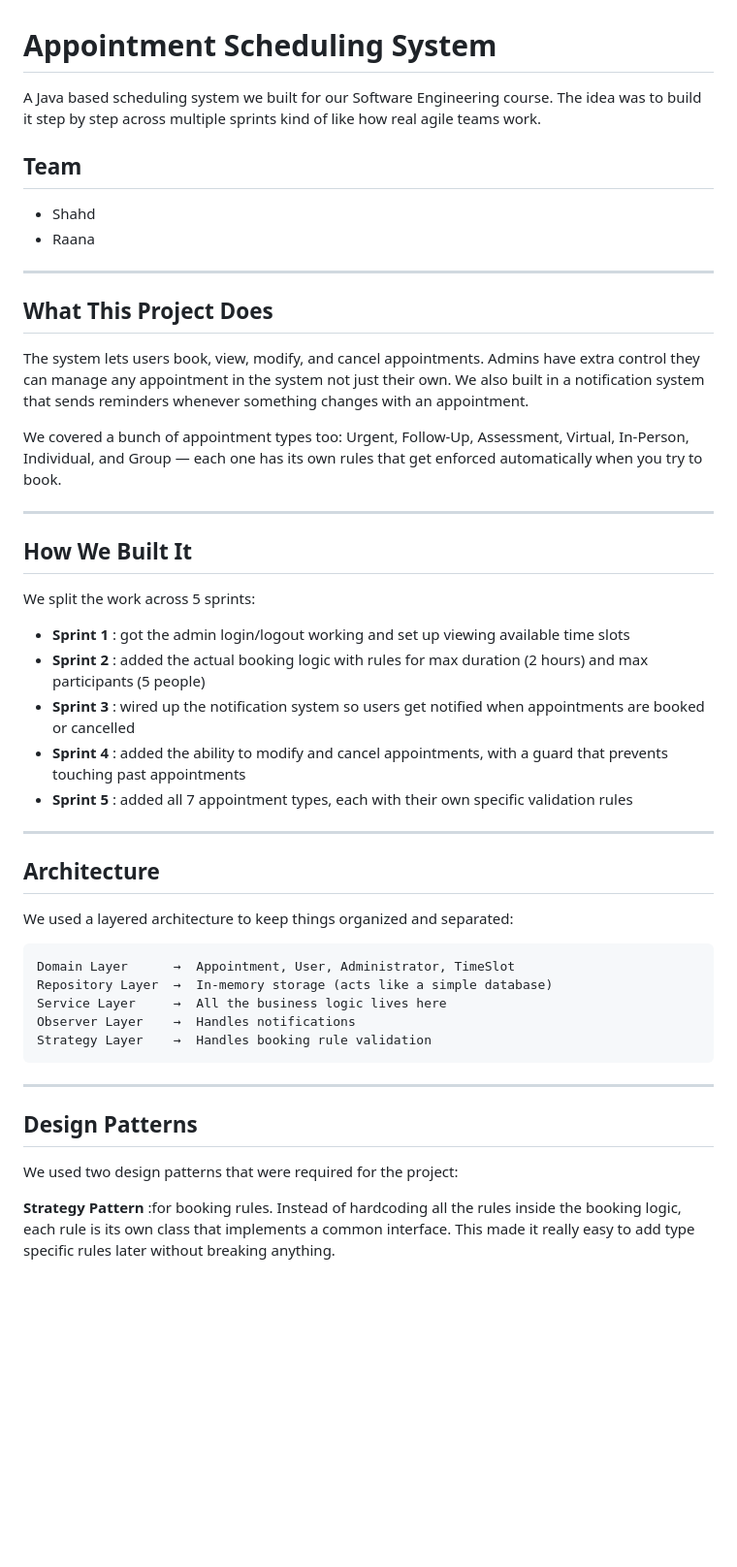
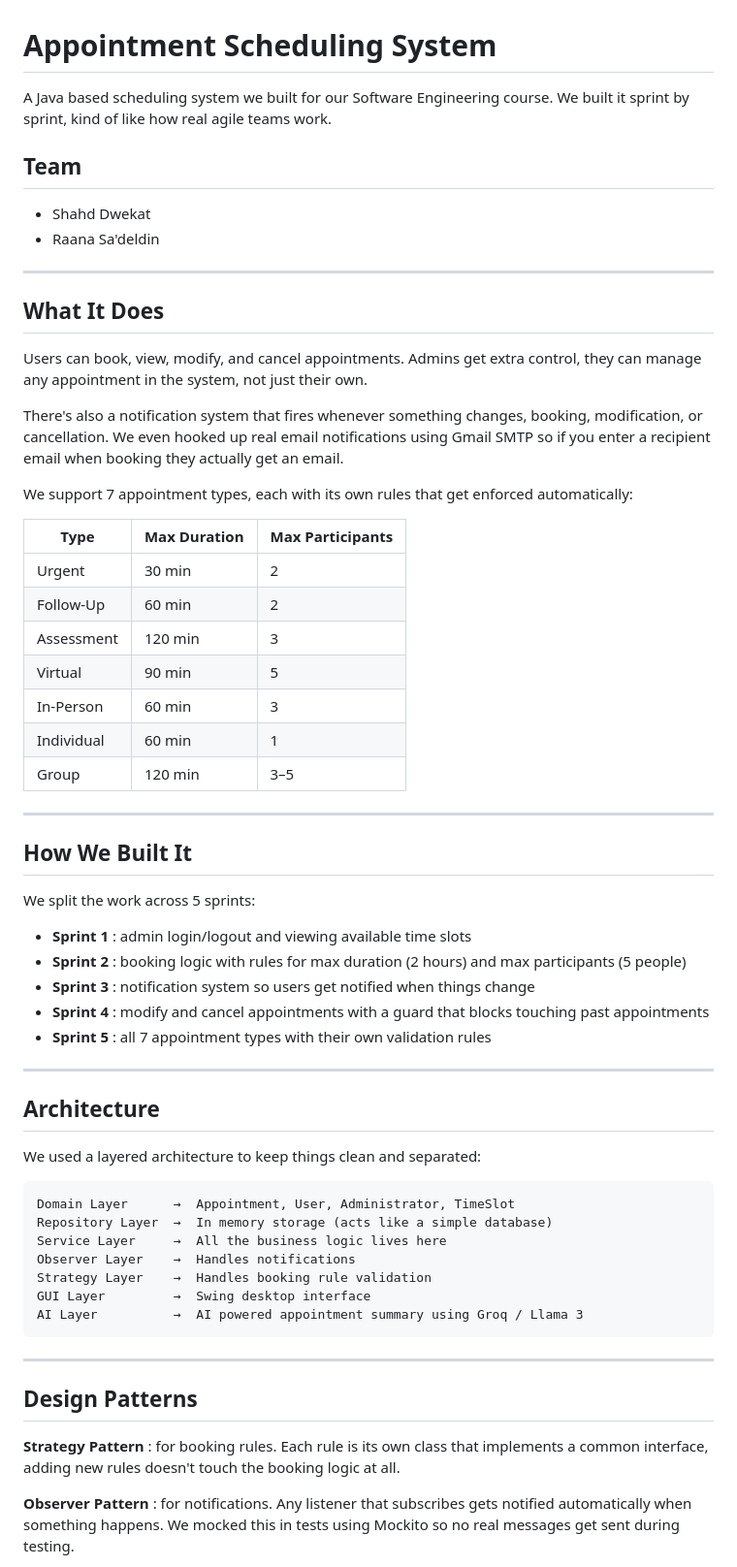
Before and after one commit to Shahddwekat/software-project, a Markdown page: README.md, the part around one of its changes. Shown at 97% size. GitHub-like rendering; blank space fills up the shorter version.

````diff
--- a/README.md
+++ b/README.md
@@ -1,19 +1,30 @@
 # Appointment Scheduling System
 
-A Java based scheduling system we built for our Software Engineering course. The idea was to build it step by step across multiple sprints kind of like how real agile teams work.
+A Java based scheduling system we built for our Software Engineering course. We built it sprint by sprint, kind of like how real agile teams work.
 
 ## Team
-
-- Shahd
-- Raana
+- Shahd Dwekat
+- Raana Sa'deldin
 
 ---
 
-## What This Project Does
+## What It Does
 
-The system lets users book, view, modify, and cancel appointments. Admins have extra control they can manage any appointment in the system not just their own. We also built in a notification system that sends reminders whenever something changes with an appointment.
+Users can book, view, modify, and cancel appointments. Admins get extra control, they can manage any appointment in the system, not just their own.
 
-We covered a bunch of appointment types too: Urgent, Follow-Up, Assessment, Virtual, In-Person, Individual, and Group — each one has its own rules that get enforced automatically when you try to book.
+There's also a notification system that fires whenever something changes, booking, modification, or cancellation. We even hooked up real email notifications using Gmail SMTP so if you enter a recipient email when booking they actually get an email.
+
+We support 7 appointment types, each with its own rules that get enforced automatically:
+
+| Type | Max Duration | Max Participants |
+|---|---|---|
+| Urgent | 30 min | 2 |
+| Follow-Up | 60 min | 2 |
+| Assessment | 120 min | 3 |
+| Virtual | 90 min | 5 |
+| In-Person | 60 min | 3 |
+| Individual | 60 min | 1 |
+| Group | 120 min | 3–5 |
 
 ---
 
@@ -21,31 +32,33 @@ We covered a bunch of appointment types too: Urgent, Follow-Up, Assessment, Virt
 
 We split the work across 5 sprints:
 
-- **Sprint 1** : got the admin login/logout working and set up viewing available time slots
-- **Sprint 2** : added the actual booking logic with rules for max duration (2 hours) and max participants (5 people)
-- **Sprint 3** : wired up the notification system so users get notified when appointments are booked or cancelled
-- **Sprint 4** : added the ability to modify and cancel appointments, with a guard that prevents touching past appointments
-- **Sprint 5** : added all 7 appointment types, each with their own specific validation rules
+- **Sprint 1** : admin login/logout and viewing available time slots
+- **Sprint 2** : booking logic with rules for max duration (2 hours) and max participants (5 people)
+- **Sprint 3** : notification system so users get notified when things change
+- **Sprint 4** : modify and cancel appointments with a guard that blocks touching past appointments
+- **Sprint 5** : all 7 appointment types with their own validation rules
 
 ---
 
 ## Architecture
 
-We used a layered architecture to keep things organized and separated:
+We used a layered architecture to keep things clean and separated:
 
 ```
 Domain Layer      →  Appointment, User, Administrator, TimeSlot
-Repository Layer  →  In-memory storage (acts like a simple database)
+Repository Layer  →  In memory storage (acts like a simple database)
 Service Layer     →  All the business logic lives here
 Observer Layer    →  Handles notifications
 Strategy Layer    →  Handles booking rule validation
+GUI Layer         →  Swing desktop interface
+AI Layer          →  AI powered appointment summary using Groq / Llama 3
 ```
 
 ---
 
 ## Design Patterns
 
-We used two design patterns that were required for the project:
+**Strategy Pattern** : for booking rules. Each rule is its own class that implements a common interface, adding new rules doesn't touch the booking logic at all.
 
-**Strategy Pattern** :for booking rules. Instead of hardcoding all the rules inside the booking logic, each rule is its own class that implements a common interface. This made it really easy to add type specific rules later without breaking anything.
+**Observer Pattern** : for notifications. Any listener that subscribes gets notified automatically when something happens. We mocked this in tests using Mockito so no real messages get sent during testing.
 
````
Also changed, not shown: other parts of README.md (+50 -16 lines).
